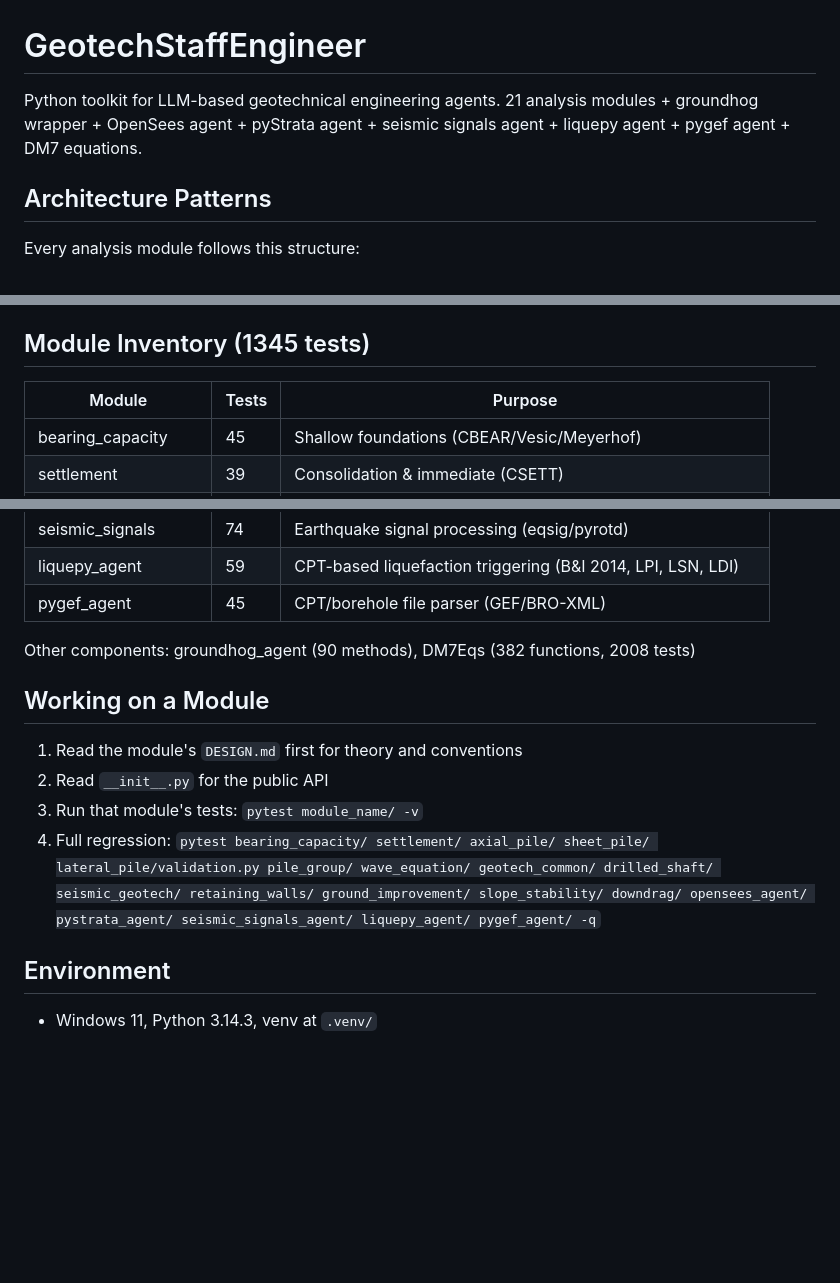
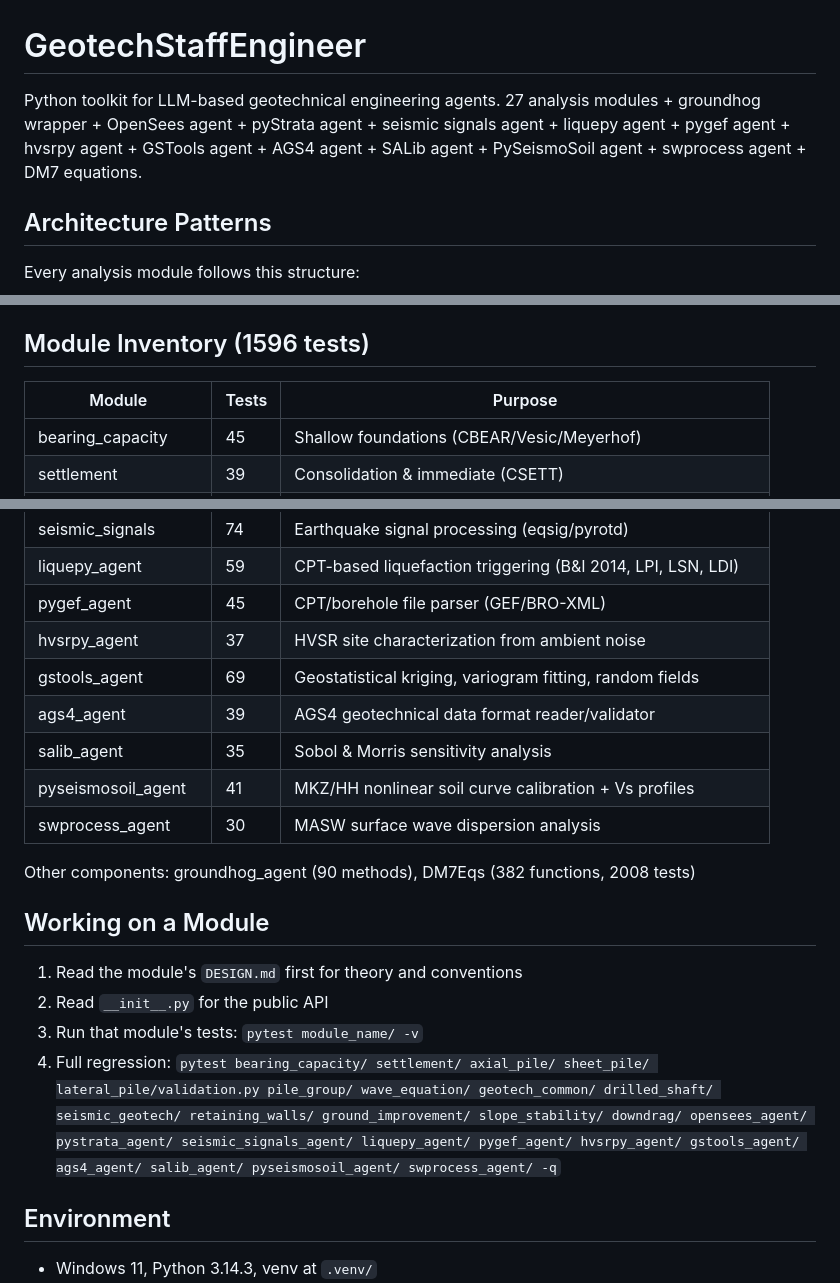
Before and after one commit to soconnell345-geotech/GeotechStaffEngineer, a Markdown page: CLAUDE.md, 3 parts joined by grey strips. Drawn GitHub-style; blank space fills up the shorter version.

Commit message:
Update CLAUDE.md with 6 new agent modules in inventory and regression command
Generated with [Claude Code](https://claude.ai/code)
via [Happy](https://happy.engineering)

Co-Authored-By: Claude <noreply@anthropic.com>
Co-Authored-By: Happy <yesreply@happy.engineering>

```diff
--- a/CLAUDE.md
+++ b/CLAUDE.md
@@ -1,7 +1,7 @@
 # GeotechStaffEngineer
 
 Python toolkit for LLM-based geotechnical engineering agents.
-21 analysis modules + groundhog wrapper + OpenSees agent + pyStrata agent + seismic signals agent + liquepy agent + pygef agent + DM7 equations.
+27 analysis modules + groundhog wrapper + OpenSees agent + pyStrata agent + seismic signals agent + liquepy agent + pygef agent + hvsrpy agent + GSTools agent + AGS4 agent + SALib agent + PySeismoSoil agent + swprocess agent + DM7 equations.
 
 ## Architecture Patterns
 
@@ -23,7 +23,7 @@ Key conventions:
 - **SoilProfile adapters** in `geotech_common/soil_profile.py` bridge SoilProfile -> module inputs
 - **Foundry wrappers** (`*_agent_foundry.py` in root): 3 functions each (agent/list/describe)
 
-## Module Inventory (1345 tests)
+## Module Inventory (1596 tests)
 
 | Module | Tests | Purpose |
 |--------|-------|---------|
@@ -46,6 +46,12 @@ Key conventions:
 | seismic_signals | 74 | Earthquake signal processing (eqsig/pyrotd) |
 | liquepy_agent | 59 | CPT-based liquefaction triggering (B&I 2014, LPI, LSN, LDI) |
 | pygef_agent | 45 | CPT/borehole file parser (GEF/BRO-XML) |
+| hvsrpy_agent | 37 | HVSR site characterization from ambient noise |
+| gstools_agent | 69 | Geostatistical kriging, variogram fitting, random fields |
+| ags4_agent | 39 | AGS4 geotechnical data format reader/validator |
+| salib_agent | 35 | Sobol & Morris sensitivity analysis |
+| pyseismosoil_agent | 41 | MKZ/HH nonlinear soil curve calibration + Vs profiles |
+| swprocess_agent | 30 | MASW surface wave dispersion analysis |
 
 Other components: groundhog_agent (90 methods), DM7Eqs (382 functions, 2008 tests)
 
@@ -54,7 +60,7 @@ Other components: groundhog_agent (90 methods), DM7Eqs (382 functions, 2008 test
 1. Read the module's `DESIGN.md` first for theory and conventions
 2. Read `__init__.py` for the public API
 3. Run that module's tests: `pytest module_name/ -v`
-4. Full regression: `pytest bearing_capacity/ settlement/ axial_pile/ sheet_pile/ lateral_pile/validation.py pile_group/ wave_equation/ geotech_common/ drilled_shaft/ seismic_geotech/ retaining_walls/ ground_improvement/ slope_stability/ downdrag/ opensees_agent/ pystrata_agent/ seismic_signals_agent/ liquepy_agent/ pygef_agent/ -q`
+4. Full regression: `pytest bearing_capacity/ settlement/ axial_pile/ sheet_pile/ lateral_pile/validation.py pile_group/ wave_equation/ geotech_common/ drilled_shaft/ seismic_geotech/ retaining_walls/ ground_improvement/ slope_stability/ downdrag/ opensees_agent/ pystrata_agent/ seismic_signals_agent/ liquepy_agent/ pygef_agent/ hvsrpy_agent/ gstools_agent/ ags4_agent/ salib_agent/ pyseismosoil_agent/ swprocess_agent/ -q`
 
 ## Environment
 
```
